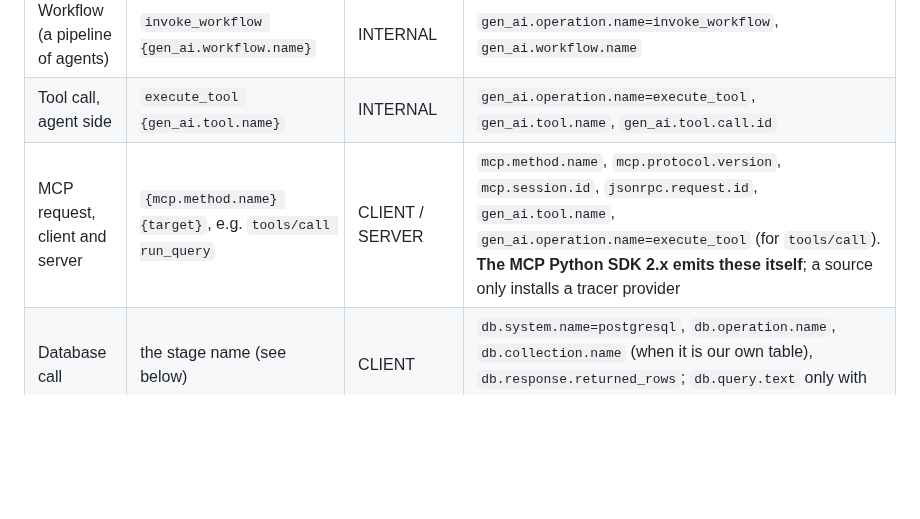
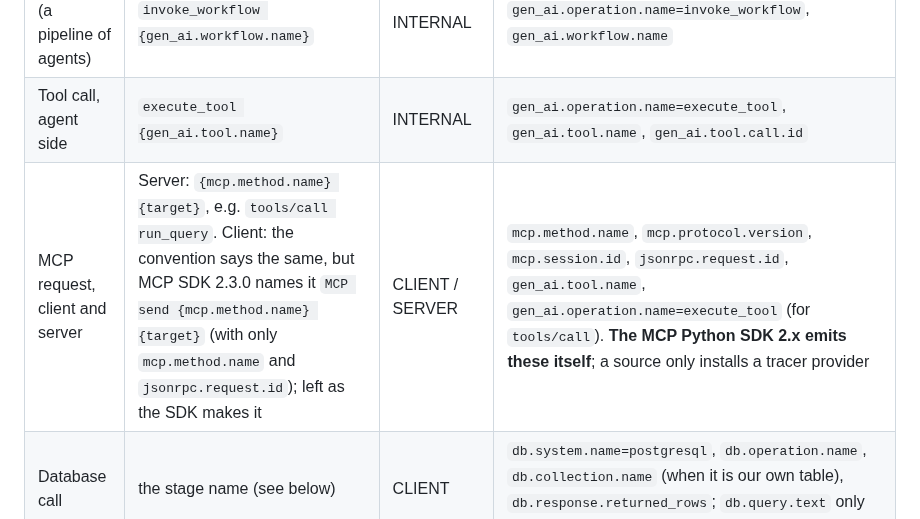
Before and after one commit to NabilRobert/agent-observability, a Markdown page: docs/conventions.md, the part around the change. GitHub-like rendering; blank space fills up the shorter version.

```diff
--- a/docs/conventions.md
+++ b/docs/conventions.md
@@ -43,7 +43,7 @@ only records which ones, and fills the gaps.
 | Agent | `invoke_agent {gen_ai.agent.name}` | INTERNAL (in-process) or CLIENT (remote agent) | `gen_ai.operation.name=invoke_agent`, `gen_ai.agent.name` |
 | Workflow (a pipeline of agents) | `invoke_workflow {gen_ai.workflow.name}` | INTERNAL | `gen_ai.operation.name=invoke_workflow`, `gen_ai.workflow.name` |
 | Tool call, agent side | `execute_tool {gen_ai.tool.name}` | INTERNAL | `gen_ai.operation.name=execute_tool`, `gen_ai.tool.name`, `gen_ai.tool.call.id` |
-| MCP request, client and server | `{mcp.method.name} {target}`, e.g. `tools/call run_query` | CLIENT / SERVER | `mcp.method.name`, `mcp.protocol.version`, `mcp.session.id`, `jsonrpc.request.id`, `gen_ai.tool.name`, `gen_ai.operation.name=execute_tool` (for `tools/call`). **The MCP Python SDK 2.x emits these itself**; a source only installs a tracer provider |
+| MCP request, client and server | Server: `{mcp.method.name} {target}`, e.g. `tools/call run_query`. Client: the convention says the same, but MCP SDK 2.3.0 names it `MCP send {mcp.method.name} {target}` (with only `mcp.method.name` and `jsonrpc.request.id`); left as the SDK makes it | CLIENT / SERVER | `mcp.method.name`, `mcp.protocol.version`, `mcp.session.id`, `jsonrpc.request.id`, `gen_ai.tool.name`, `gen_ai.operation.name=execute_tool` (for `tools/call`). **The MCP Python SDK 2.x emits these itself**; a source only installs a tracer provider |
 | Database call | the stage name (see below) | CLIENT | `db.system.name=postgresql`, `db.operation.name`, `db.collection.name` (when it is our own table), `db.response.returned_rows`; `db.query.text` only with content capture on |
 
 ## MCP-backbone
```
Also changed, not shown: README.md (+29 -11 lines), docs/planning/phase-7-slices-plan.md (+8 -0 lines), docs/img/end-to-end-harness-trace.png (added).
